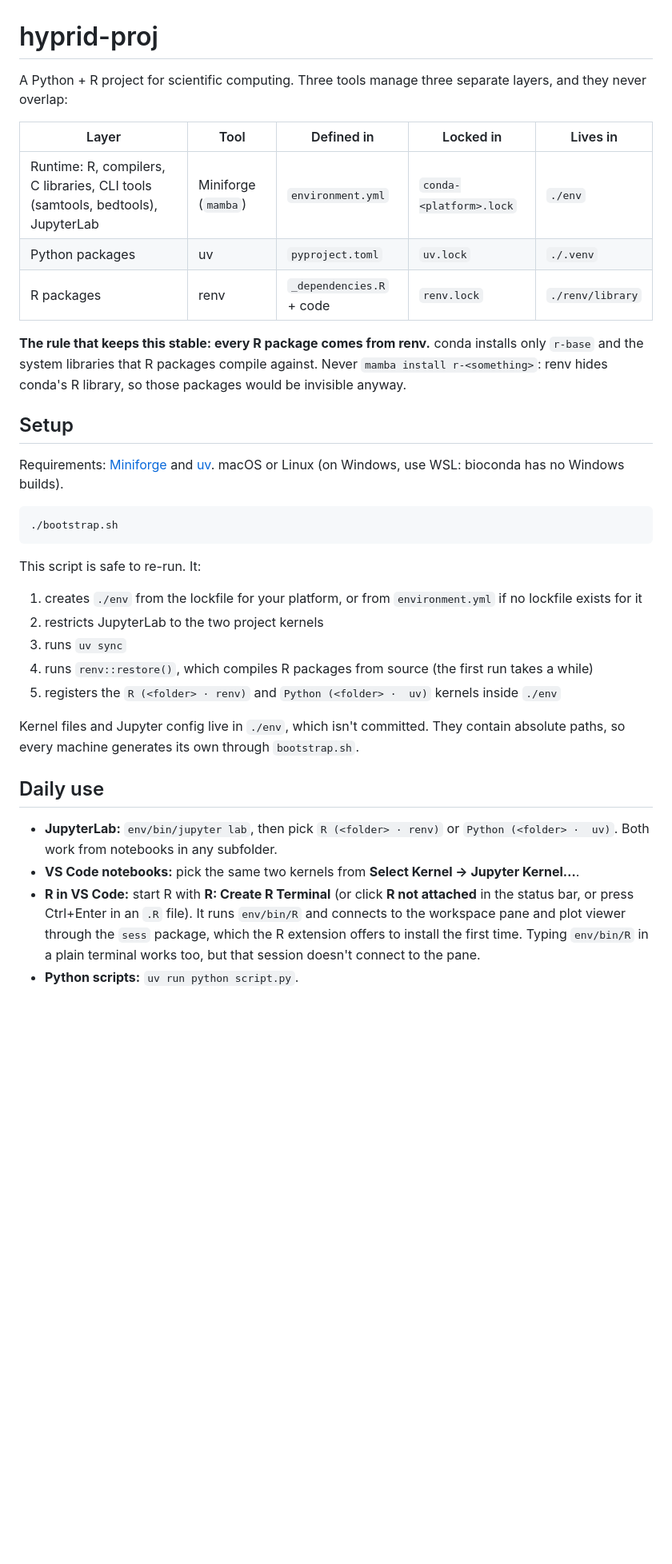
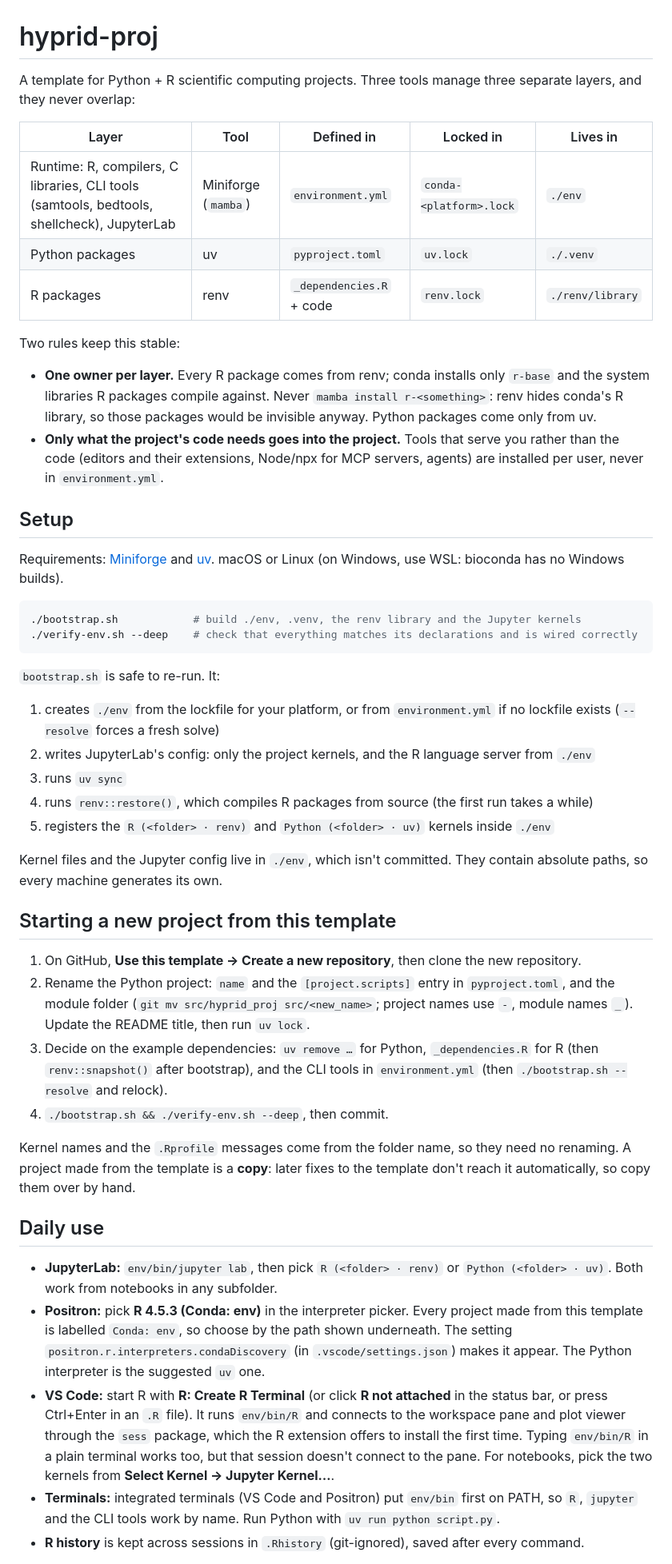
Before and after one commit to MohamedRefaat92/hyprid_proj, a Markdown page: README.md, the part around one of its changes. Shown at 80% size. GitHub-like rendering; blank space fills up the shorter version.

Commit message:
README: verify-env, Positron, new projects from the template

````diff
--- a/README.md
+++ b/README.md
@@ -1,37 +1,51 @@
 # hyprid-proj
 
-A Python + R project for scientific computing. Three tools manage three separate layers, and they never overlap:
+A template for Python + R scientific computing projects. Three tools manage three separate layers, and they never overlap:
 
 | Layer | Tool | Defined in | Locked in | Lives in |
 | --- | --- | --- | --- | --- |
-| Runtime: R, compilers, C libraries, CLI tools (samtools, bedtools), JupyterLab | Miniforge (`mamba`) | `environment.yml` | `conda-<platform>.lock` | `./env` |
+| Runtime: R, compilers, C libraries, CLI tools (samtools, bedtools, shellcheck), JupyterLab | Miniforge (`mamba`) | `environment.yml` | `conda-<platform>.lock` | `./env` |
 | Python packages | uv | `pyproject.toml` | `uv.lock` | `./.venv` |
 | R packages | renv | `_dependencies.R` + code | `renv.lock` | `./renv/library` |
 
-**The rule that keeps this stable: every R package comes from renv.** conda installs only `r-base` and the system libraries that R packages compile against. Never `mamba install r-<something>`: renv hides conda's R library, so those packages would be invisible anyway.
+Two rules keep this stable:
+
+- **One owner per layer.** Every R package comes from renv; conda installs only `r-base` and the system libraries R packages compile against. Never `mamba install r-<something>`: renv hides conda's R library, so those packages would be invisible anyway. Python packages come only from uv.
+- **Only what the project's code needs goes into the project.** Tools that serve you rather than the code (editors and their extensions, Node/npx for MCP servers, agents) are installed per user, never in `environment.yml`.
 
 ## Setup
 
 Requirements: [Miniforge](https://github.com/conda-forge/miniforge) and [uv](https://docs.astral.sh/uv/). macOS or Linux (on Windows, use WSL: bioconda has no Windows builds).
 
 ```bash
-./bootstrap.sh
+./bootstrap.sh            # build ./env, .venv, the renv library and the Jupyter kernels
+./verify-env.sh --deep    # check that everything matches its declarations and is wired correctly
 ```
 
-This script is safe to re-run. It:
+`bootstrap.sh` is safe to re-run. It:
 
-1. creates `./env` from the lockfile for your platform, or from `environment.yml` if no lockfile exists for it
-2. restricts JupyterLab to the two project kernels
+1. creates `./env` from the lockfile for your platform, or from `environment.yml` if no lockfile exists (`--resolve` forces a fresh solve)
+2. writes JupyterLab's config: only the project kernels, and the R language server from `./env`
 3. runs `uv sync`
 4. runs `renv::restore()`, which compiles R packages from source (the first run takes a while)
-5. registers the `R (<folder> · renv)` and `Python (<folder> ·  uv)` kernels inside `./env`
+5. registers the `R (<folder> · renv)` and `Python (<folder> · uv)` kernels inside `./env`
 
-Kernel files and Jupyter config live in `./env`, which isn't committed. They contain absolute paths, so every machine generates its own through `bootstrap.sh`.
+Kernel files and the Jupyter config live in `./env`, which isn't committed. They contain absolute paths, so every machine generates its own.
+
+## Starting a new project from this template
+
+1. On GitHub, **Use this template → Create a new repository**, then clone the new repository.
+2. Rename the Python project: `name` and the `[project.scripts]` entry in `pyproject.toml`, and the module folder (`git mv src/hyprid_proj src/<new_name>`; project names use `-`, module names `_`). Update the README title, then run `uv lock`.
+3. Decide on the example dependencies: `uv remove …` for Python, `_dependencies.R` for R (then `renv::snapshot()` after bootstrap), and the CLI tools in `environment.yml` (then `./bootstrap.sh --resolve` and relock).
+4. `./bootstrap.sh && ./verify-env.sh --deep`, then commit.
+
+Kernel names and the `.Rprofile` messages come from the folder name, so they need no renaming. A project made from the template is a **copy**: later fixes to the template don't reach it automatically, so copy them over by hand.
 
 ## Daily use
 
-- **JupyterLab:** `env/bin/jupyter lab`, then pick `R (<folder> · renv)` or `Python (<folder> ·  uv)`. Both work from notebooks in any subfolder.
-- **VS Code notebooks:** pick the same two kernels from **Select Kernel → Jupyter Kernel…**.
-- **R in VS Code:** start R with **R: Create R Terminal** (or click **R not attached** in the status bar, or press Ctrl+Enter in an `.R` file). It runs `env/bin/R` and connects to the workspace pane and plot viewer through the `sess` package, which the R extension offers to install the first time. Typing `env/bin/R` in a plain terminal works too, but that session doesn't connect to the pane.
-- **Python scripts:** `uv run python script.py`.
+- **JupyterLab:** `env/bin/jupyter lab`, then pick `R (<folder> · renv)` or `Python (<folder> · uv)`. Both work from notebooks in any subfolder.
+- **Positron:** pick **R 4.5.3 (Conda: env)** in the interpreter picker. Every project made from this template is labelled `Conda: env`, so choose by the path shown underneath. The setting `positron.r.interpreters.condaDiscovery` (in `.vscode/settings.json`) makes it appear. The Python interpreter is the suggested `uv` one.
+- **VS Code:** start R with **R: Create R Terminal** (or click **R not attached** in the status bar, or press Ctrl+Enter in an `.R` file). It runs `env/bin/R` and connects to the workspace pane and plot viewer through the `sess` package, which the R extension offers to install the first time. Typing `env/bin/R` in a plain terminal works too, but that session doesn't connect to the pane. For notebooks, pick the two kernels from **Select Kernel → Jupyter Kernel…**.
+- **Terminals:** integrated terminals (VS Code and Positron) put `env/bin` first on PATH, so `R`, `jupyter` and the CLI tools work by name. Run Python with `uv run python script.py`.
+- **R history** is kept across sessions in `.Rhistory` (git-ignored), saved after every command.
 
````
Also changed, not shown: other parts of README.md (+44 -11 lines).
